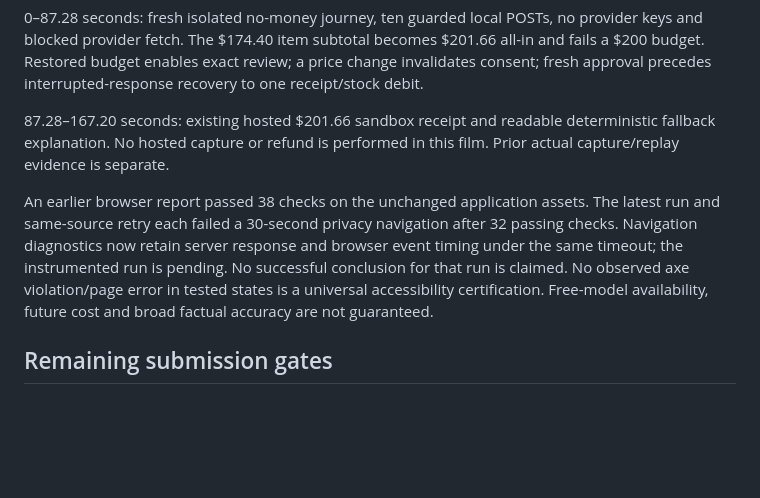
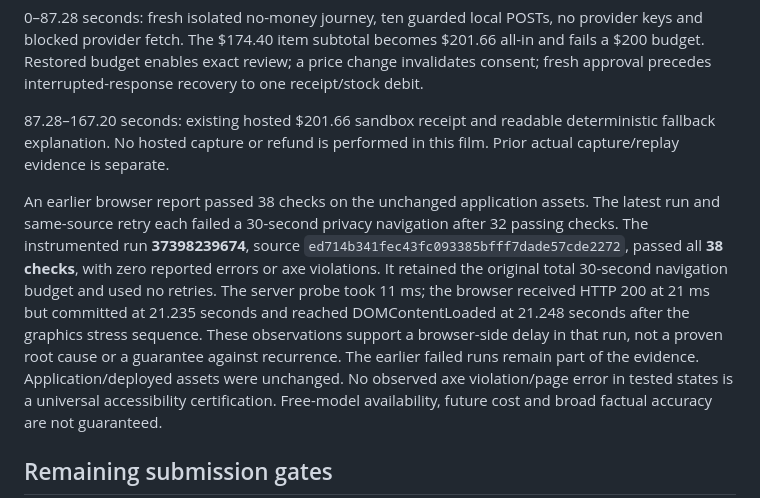
Before and after one commit to lmvdz/supplypilot-procurement, a Markdown page: docs/VERIFICATION.md, the part around the change. GitHub-like rendering; blank space fills up the shorter version.

Commit message:
Document final browser validation and retained navigation limits [skip ci]

```diff
--- a/docs/VERIFICATION.md
+++ b/docs/VERIFICATION.md
@@ -31,7 +31,7 @@ The revised hosted explanation attempt used Deterministic rules/fallback, with i
 
 87.28–167.20 seconds: existing hosted $201.66 sandbox receipt and readable deterministic fallback explanation. No hosted capture or refund is performed in this film. Prior actual capture/replay evidence is separate.
 
-An earlier browser report passed 38 checks on the unchanged application assets. The latest run and same-source retry each failed a 30-second privacy navigation after 32 passing checks. Navigation diagnostics now retain server response and browser event timing under the same timeout; the instrumented run is pending. No successful conclusion for that run is claimed.
+An earlier browser report passed 38 checks on the unchanged application assets. The latest run and same-source retry each failed a 30-second privacy navigation after 32 passing checks. The instrumented run **37398239674**, source `ed714b341fec43fc093385bfff7dade57cde2272`, passed all **38 checks**, with zero reported errors or axe violations. It retained the original total 30-second navigation budget and used no retries. The server probe took 11 ms; the browser received HTTP 200 at 21 ms but committed at 21.235 seconds and reached DOMContentLoaded at 21.248 seconds after the graphics stress sequence. These observations support a browser-side delay in that run, not a proven root cause or a guarantee against recurrence. The earlier failed runs remain part of the evidence. Application/deployed assets were unchanged.
 No observed axe violation/page error in tested states is a universal accessibility certification. Free-model availability, future cost and broad factual accuracy are not guaranteed.
 
 ## Remaining submission gates
```
